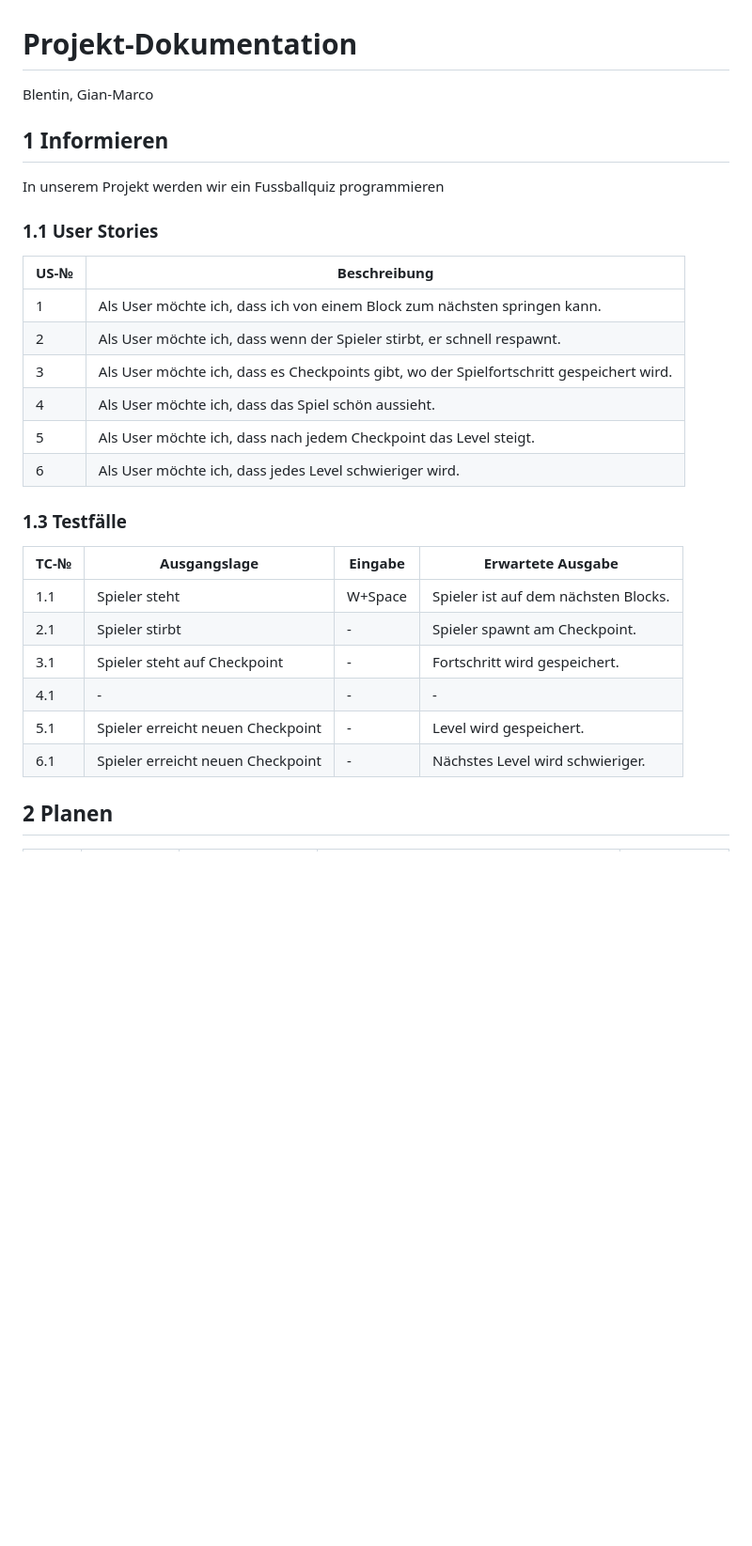
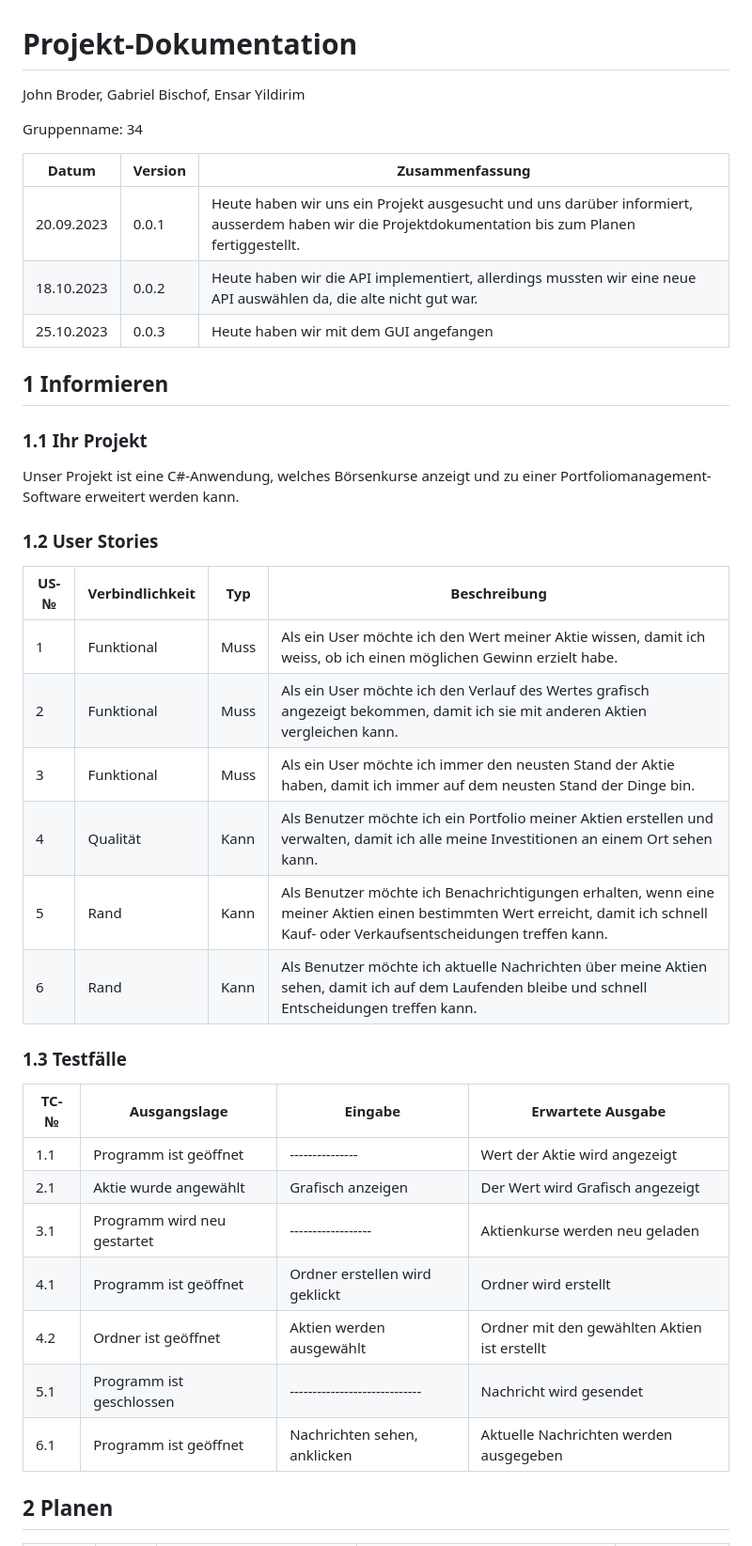
Before and after one commit to Blentin05/LA_1302, a Markdown page: Projektdokumentation.md, the part around the change printed below. Shown: that part at 94% size. Rendered like a GitHub page; blank space fills up the shorter version.

```diff
--- a/Projektdokumentation.md
+++ b/Projektdokumentation.md
@@ -1,32 +1,44 @@
 # Projekt-Dokumentation
 
-Blentin, Gian-Marco
+John Broder, Gabriel Bischof, Ensar Yildirim
+
+Gruppenname: 34
+
+| Datum | Version | Zusammenfassung                                              |
+| ----- | ------- | ------------------------------------------------------------ |
+|20.09.2023| 0.0.1   | Heute haben wir uns ein Projekt ausgesucht und uns darüber informiert, ausserdem haben wir die Projektdokumentation bis zum Planen fertiggestellt.|
+|18.10.2023| 0.0.2|  Heute haben wir die API implementiert, allerdings mussten wir eine neue API auswählen da, die alte nicht gut war.|
+|25.10.2023|0.0.3|Heute haben wir mit dem GUI angefangen|
 
 ## 1 Informieren
 
-In unserem Projekt werden wir ein Fussballquiz programmieren
+### 1.1 Ihr Projekt
+
+Unser Projekt ist eine C#-Anwendung, welches Börsenkurse anzeigt und zu einer Portfoliomanagement-Software erweitert werden kann.
+
+### 1.2 User Stories
+
+| US-№ | Verbindlichkeit | Typ  | Beschreibung                       |
+| ---- | --------------- | ---- | ---------------------------------- |
+| 1    |  Funktional     | Muss | Als ein User möchte ich den Wert meiner Aktie wissen, damit ich weiss, ob ich einen möglichen Gewinn erzielt habe.|
+| 2    |  Funktional     | Muss | Als ein User möchte ich den Verlauf des Wertes grafisch angezeigt bekommen, damit ich sie mit anderen Aktien vergleichen kann. |
+| 3    |  Funktional     | Muss | Als ein User möchte ich immer den neusten Stand der Aktie haben, damit ich immer auf dem neusten Stand der Dinge bin.|
+| 4    |  Qualität       | Kann | Als Benutzer möchte ich ein Portfolio meiner Aktien erstellen und verwalten, damit ich alle meine Investitionen an einem Ort sehen kann.  |
+| 5    |  Rand           | Kann | Als Benutzer möchte ich Benachrichtigungen erhalten, wenn eine meiner Aktien einen bestimmten Wert erreicht, damit ich schnell Kauf- oder Verkaufsentscheidungen treffen kann.|
+| 6    |  Rand           | Kann | Als Benutzer möchte ich aktuelle Nachrichten über meine Aktien sehen, damit ich auf dem Laufenden bleibe und schnell Entscheidungen treffen kann.|
 
 
-### 1.1 User Stories
-
-| US-№ |   Beschreibung                       |
-| ---- |   ---------------------------------- |
-| 1     | Als User möchte ich, dass ich von einem Block zum nächsten springen kann.                                     |
-| 2    | Als User möchte ich, dass wenn der Spieler stirbt, er schnell respawnt.                           |
-| 3     | Als User möchte ich, dass es Checkpoints gibt, wo der Spielfortschritt gespeichert wird.                |
-| 4    | Als User möchte ich, dass das Spiel schön aussieht.              |
-| 5    | Als User möchte ich, dass nach jedem Checkpoint das Level steigt.              |
-| 6  | Als User möchte ich, dass jedes Level schwieriger wird.              |
 ### 1.3 Testfälle
 
 | TC-№ | Ausgangslage | Eingabe | Erwartete Ausgabe |
 | ---- | ------------ | ------- | ----------------- |
-| 1.1  |Spieler steht|W+Space|Spieler ist auf dem nächsten Blocks.        |
-| 2.1 |Spieler stirbt |-         |Spieler spawnt am Checkpoint.               |
-|3.1 |Spieler steht auf Checkpoint | -      |Fortschritt wird gespeichert.          |
-|4.1 |- | -      |-        |
-|5.1 |Spieler erreicht neuen Checkpoint | -      |Level wird gespeichert.        |
-|6.1 |Spieler erreicht neuen Checkpoint  | -      |Nächstes Level wird schwieriger.       |
+| 1.1  | Programm ist geöffnet |  ---------------               | Wert der Aktie wird angezeigt               |
+| 2.1  | Aktie wurde angewählt    | Grafisch anzeigen              | Der Wert wird Grafisch angezeigt            |
+| 3.1  |Programm wird neu gestartet |------------------              | Aktienkurse werden neu geladen              |
+| 4.1  |Programm ist geöffnet      | Ordner erstellen wird geklickt | Ordner wird erstellt                        |
+| 4.2  |Ordner ist geöffnet       | Aktien werden ausgewählt       | Ordner mit den gewählten Aktien ist erstellt|
+| 5.1  |Programm ist geschlossen   | -----------------------------  | Nachricht wird gesendet                     |
+| 6.1  |Programm ist geöffnet     | Nachrichten sehen, anklicken    | Aktuelle Nachrichten werden ausgegeben      |
 
 ## 2 Planen
 
```
Also changed, not shown: other parts of Projektdokumentation.md (+31 -38 lines).
